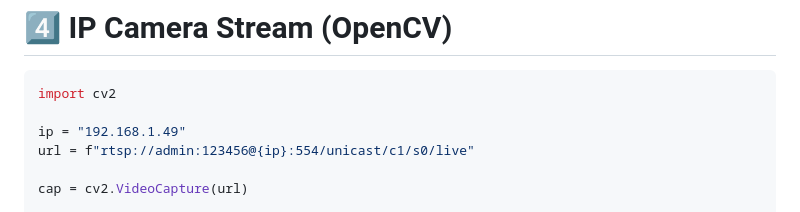
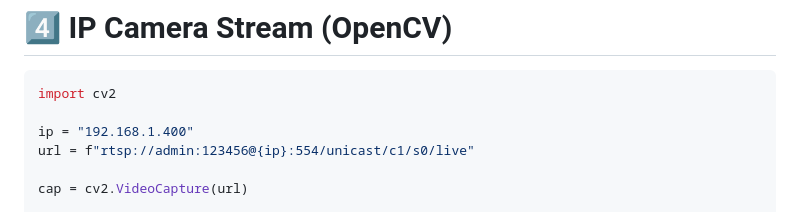
Before and after one commit to MalikAbdulSalam/Digiboost_AI_Industrial_and_Business_Automation_Workshop, a Markdown page: README.md, the part around the change. Drawn GitHub-style.

````diff
--- a/README.md
+++ b/README.md
@@ -118,7 +118,7 @@ https://nmap.org/download.html
 ```python
 import cv2
 
-ip = "192.168.1.49"
+ip = "192.168.1.400"
 url = f"rtsp://admin:123456@{ip}:554/unicast/c1/s0/live"
 
 cap = cv2.VideoCapture(url)
````
